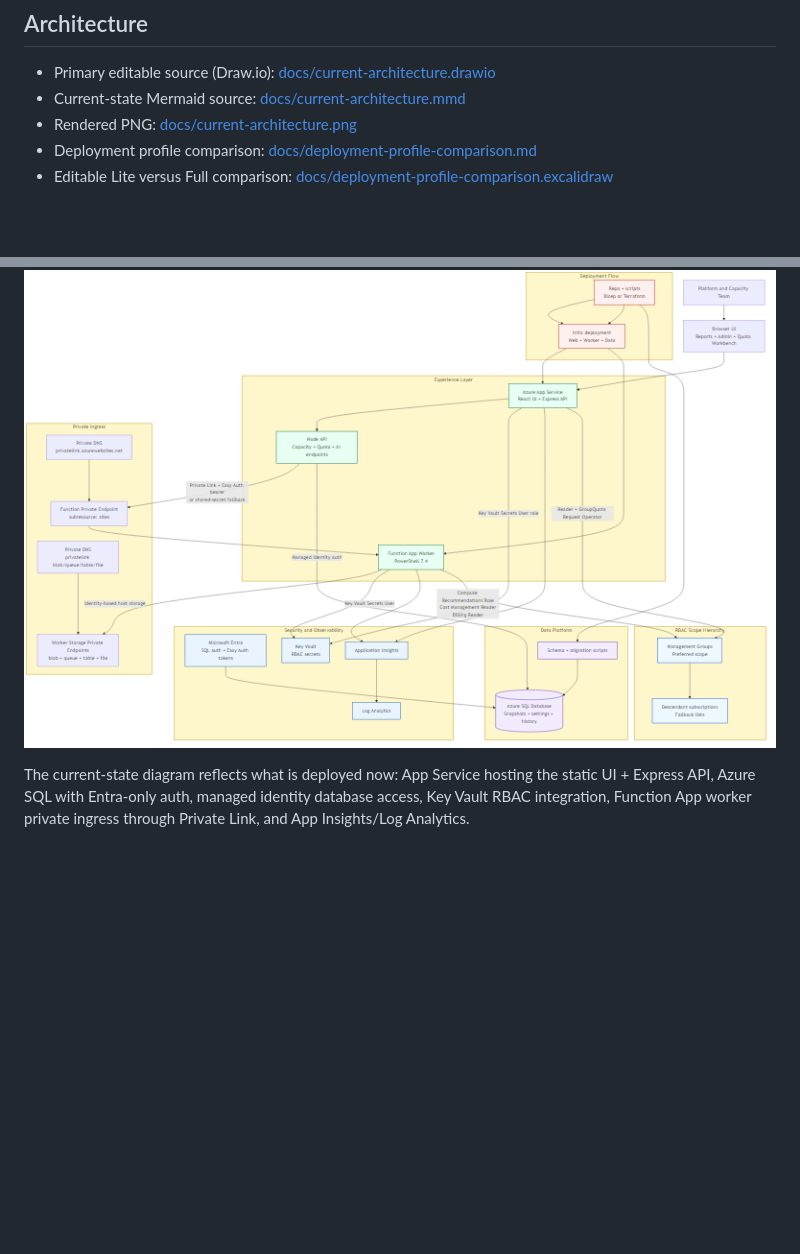
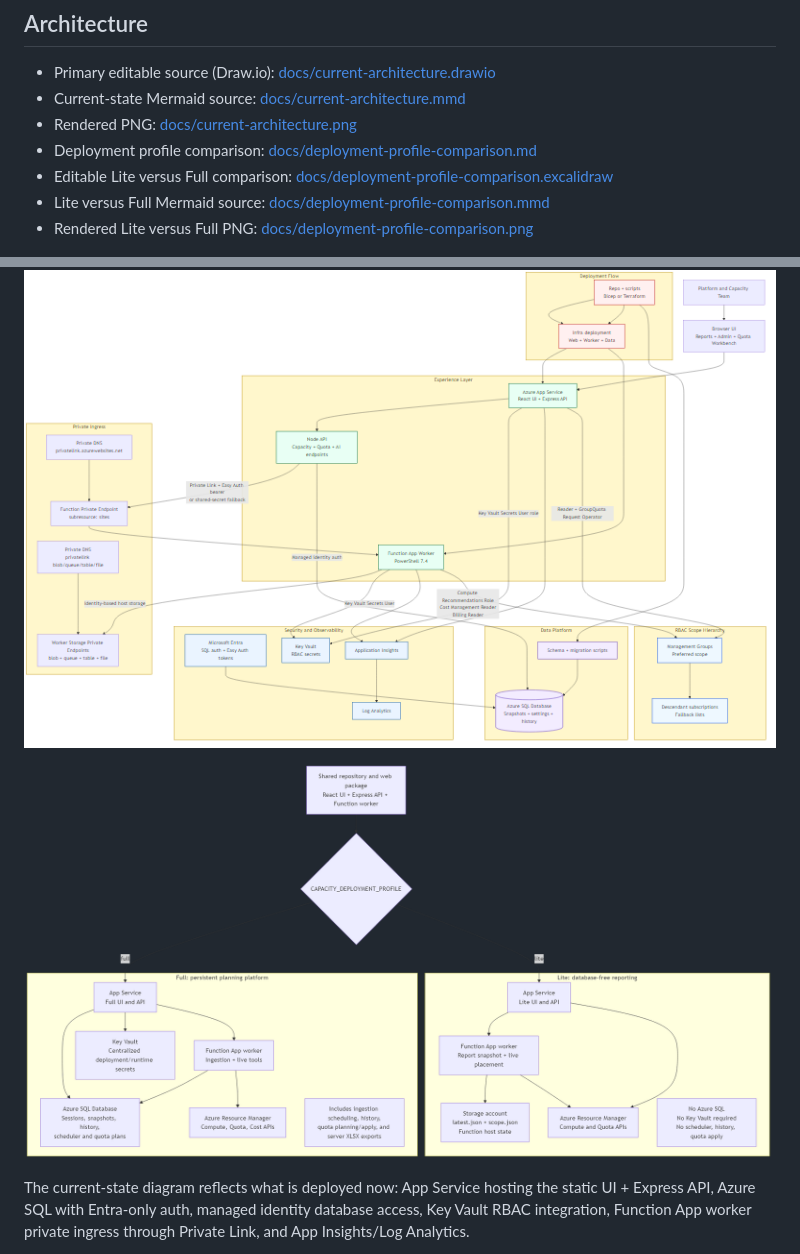
Before and after one commit to wjpigott/Capacity-Planning-Dashboard, a Markdown page: README.md, 2 parts joined by grey strips. GitHub-like rendering; pictures changed too: docs/deployment-profile-comparison.png (added); blank space fills up the shorter version.

Commit message:
Render Lite and Full comparison diagram

```diff
--- a/README.md
+++ b/README.md
@@ -100,8 +100,12 @@ This project is licensed under the terms of the [MIT License](LICENSE).
 - Rendered PNG: [docs/current-architecture.png](docs/current-architecture.png)
 - Deployment profile comparison: [docs/deployment-profile-comparison.md](docs/deployment-profile-comparison.md)
 - Editable Lite versus Full comparison: [docs/deployment-profile-comparison.excalidraw](docs/deployment-profile-comparison.excalidraw)
+- Lite versus Full Mermaid source: [docs/deployment-profile-comparison.mmd](docs/deployment-profile-comparison.mmd)
+- Rendered Lite versus Full PNG: [docs/deployment-profile-comparison.png](docs/deployment-profile-comparison.png)
 
 ![Current Capacity Dashboard architecture](docs/current-architecture.png)
+
+![Lite versus Full Capacity Dashboard architecture](docs/deployment-profile-comparison.png)
 
 The current-state diagram reflects what is deployed now: App Service hosting the static UI + Express API, Azure SQL with Entra-only auth, managed identity database access, Key Vault RBAC integration, Function App worker private ingress through Private Link, and App Insights/Log Analytics.
 
```
Also changed, not shown: 1 other file.
